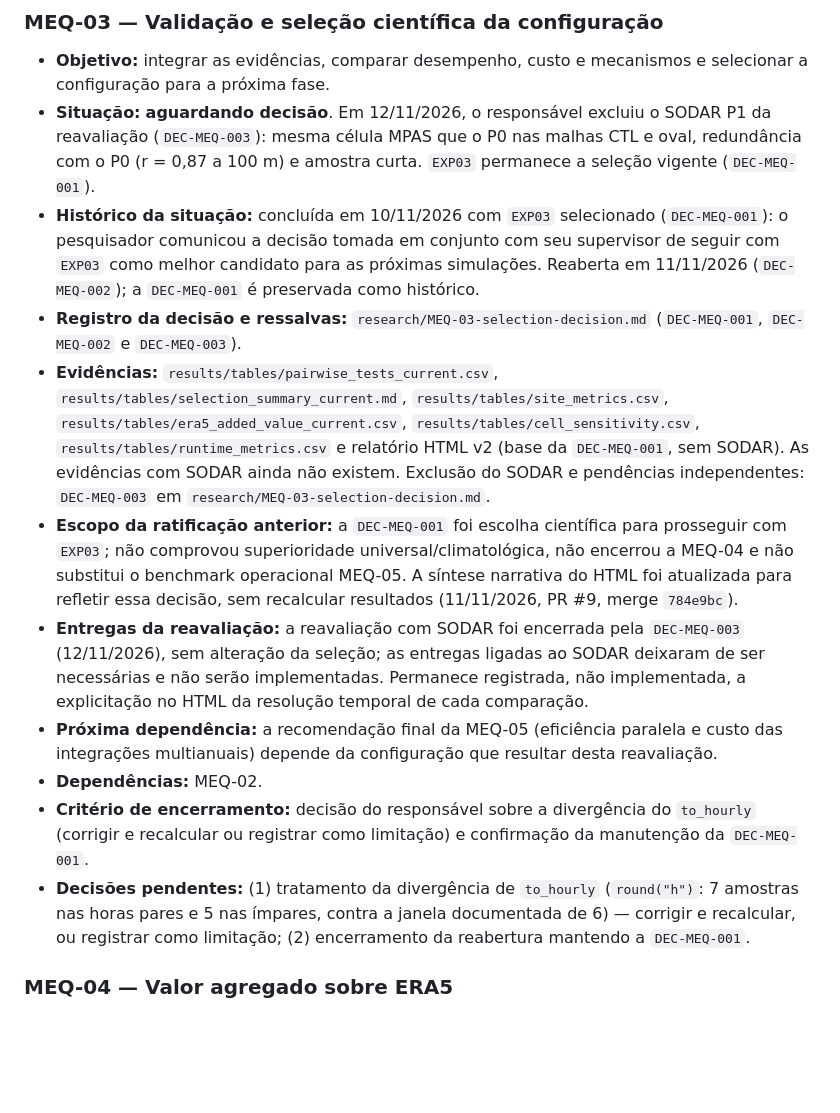
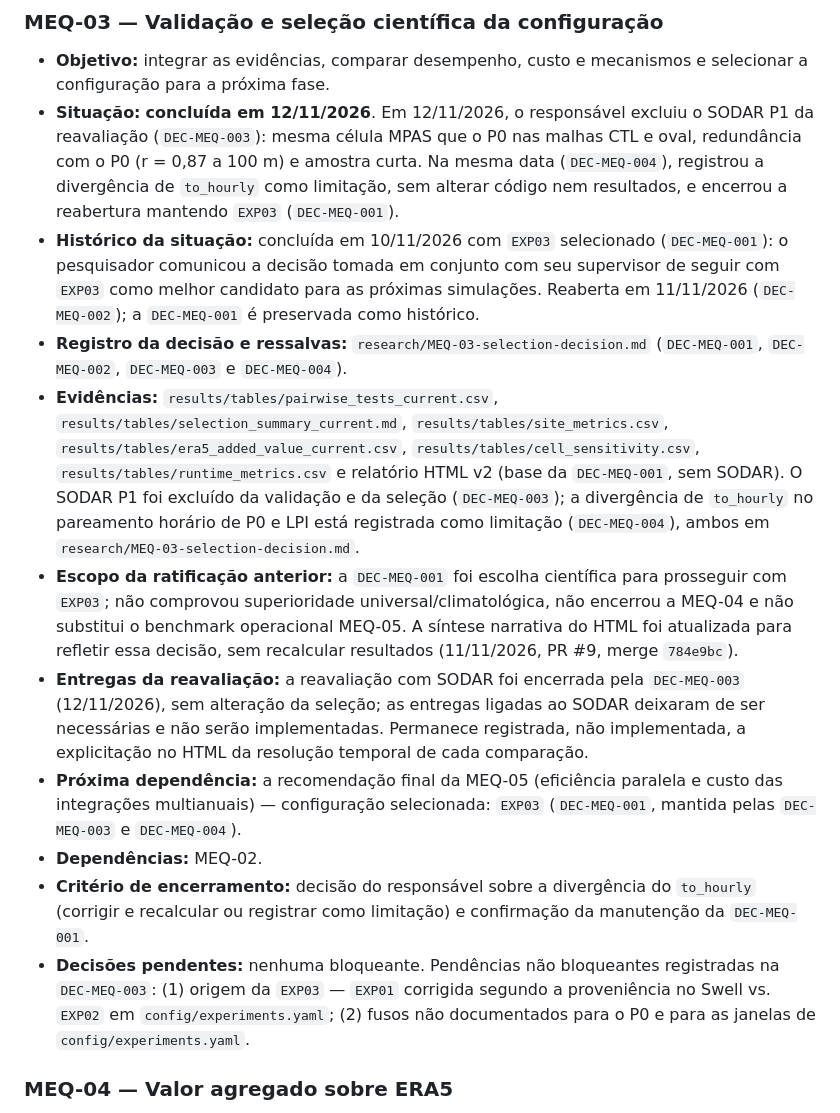
Before and after one commit to daniloceano/mpas-meqbr-experiments, a Markdown page: research/ROADMAP.md, the part around the change. Drawn GitHub-style; blank space fills up the shorter version.

```diff
--- a/research/ROADMAP.md
+++ b/research/ROADMAP.md
@@ -73,16 +73,16 @@ A diferença `EXP01 − CTL` não isola apenas a evolução temporal da SST: a m
 ### MEQ-03 — Validação e seleção científica da configuração
 
 - **Objetivo:** integrar as evidências, comparar desempenho, custo e mecanismos e selecionar a configuração para a próxima fase.
-- **Situação:** **aguardando decisão**. Em 12/11/2026, o responsável excluiu o SODAR P1 da reavaliação (`DEC-MEQ-003`): mesma célula MPAS que o P0 nas malhas CTL e oval, redundância com o P0 (r = 0,87 a 100 m) e amostra curta. `EXP03` permanece a seleção vigente (`DEC-MEQ-001`).
+- **Situação:** **concluída em 12/11/2026**. Em 12/11/2026, o responsável excluiu o SODAR P1 da reavaliação (`DEC-MEQ-003`): mesma célula MPAS que o P0 nas malhas CTL e oval, redundância com o P0 (r = 0,87 a 100 m) e amostra curta. Na mesma data (`DEC-MEQ-004`), registrou a divergência de `to_hourly` como limitação, sem alterar código nem resultados, e encerrou a reabertura mantendo `EXP03` (`DEC-MEQ-001`).
 - **Histórico da situação:** concluída em 10/11/2026 com `EXP03` selecionado (`DEC-MEQ-001`): o pesquisador comunicou a decisão tomada em conjunto com seu supervisor de seguir com `EXP03` como melhor candidato para as próximas simulações. Reaberta em 11/11/2026 (`DEC-MEQ-002`); a `DEC-MEQ-001` é preservada como histórico.
-- **Registro da decisão e ressalvas:** `research/MEQ-03-selection-decision.md` (`DEC-MEQ-001`, `DEC-MEQ-002` e `DEC-MEQ-003`).
-- **Evidências:** `results/tables/pairwise_tests_current.csv`, `results/tables/selection_summary_current.md`, `results/tables/site_metrics.csv`, `results/tables/era5_added_value_current.csv`, `results/tables/cell_sensitivity.csv`, `results/tables/runtime_metrics.csv` e relatório HTML v2 (base da `DEC-MEQ-001`, sem SODAR). As evidências com SODAR ainda não existem. Exclusão do SODAR e pendências independentes: `DEC-MEQ-003` em `research/MEQ-03-selection-decision.md`.
+- **Registro da decisão e ressalvas:** `research/MEQ-03-selection-decision.md` (`DEC-MEQ-001`, `DEC-MEQ-002`, `DEC-MEQ-003` e `DEC-MEQ-004`).
+- **Evidências:** `results/tables/pairwise_tests_current.csv`, `results/tables/selection_summary_current.md`, `results/tables/site_metrics.csv`, `results/tables/era5_added_value_current.csv`, `results/tables/cell_sensitivity.csv`, `results/tables/runtime_metrics.csv` e relatório HTML v2 (base da `DEC-MEQ-001`, sem SODAR). O SODAR P1 foi excluído da validação e da seleção (`DEC-MEQ-003`); a divergência de `to_hourly` no pareamento horário de P0 e LPI está registrada como limitação (`DEC-MEQ-004`), ambos em `research/MEQ-03-selection-decision.md`.
 - **Escopo da ratificação anterior:** a `DEC-MEQ-001` foi escolha científica para prosseguir com `EXP03`; não comprovou superioridade universal/climatológica, não encerrou a MEQ-04 e não substitui o benchmark operacional MEQ-05. A síntese narrativa do HTML foi atualizada para refletir essa decisão, sem recalcular resultados (11/11/2026, PR #9, merge `784e9bc`).
 - **Entregas da reavaliação:** a reavaliação com SODAR foi encerrada pela `DEC-MEQ-003` (12/11/2026), sem alteração da seleção; as entregas ligadas ao SODAR deixaram de ser necessárias e não serão implementadas. Permanece registrada, não implementada, a explicitação no HTML da resolução temporal de cada comparação.
-- **Próxima dependência:** a recomendação final da MEQ-05 (eficiência paralela e custo das integrações multianuais) depende da configuração que resultar desta reavaliação.
+- **Próxima dependência:** a recomendação final da MEQ-05 (eficiência paralela e custo das integrações multianuais) — configuração selecionada: `EXP03` (`DEC-MEQ-001`, mantida pelas `DEC-MEQ-003` e `DEC-MEQ-004`).
 - **Dependências:** MEQ-02.
 - **Critério de encerramento:** decisão do responsável sobre a divergência do `to_hourly` (corrigir e recalcular ou registrar como limitação) e confirmação da manutenção da `DEC-MEQ-001`.
-- **Decisões pendentes:** (1) tratamento da divergência de `to_hourly` (`round("h")`: 7 amostras nas horas pares e 5 nas ímpares, contra a janela documentada de 6) — corrigir e recalcular, ou registrar como limitação; (2) encerramento da reabertura mantendo a `DEC-MEQ-001`.
+- **Decisões pendentes:** nenhuma bloqueante. Pendências não bloqueantes registradas na `DEC-MEQ-003`: (1) origem da `EXP03` — `EXP01` corrigida segundo a proveniência no Swell vs. `EXP02` em `config/experiments.yaml`; (2) fusos não documentados para o P0 e para as janelas de `config/experiments.yaml`.
 
 ### MEQ-04 — Valor agregado sobre ERA5
 
```
Also changed, not shown: docs/validation_protocol.md (+7 -0 lines), research/MEQ-03-selection-decision.md (+17 -0 lines).
